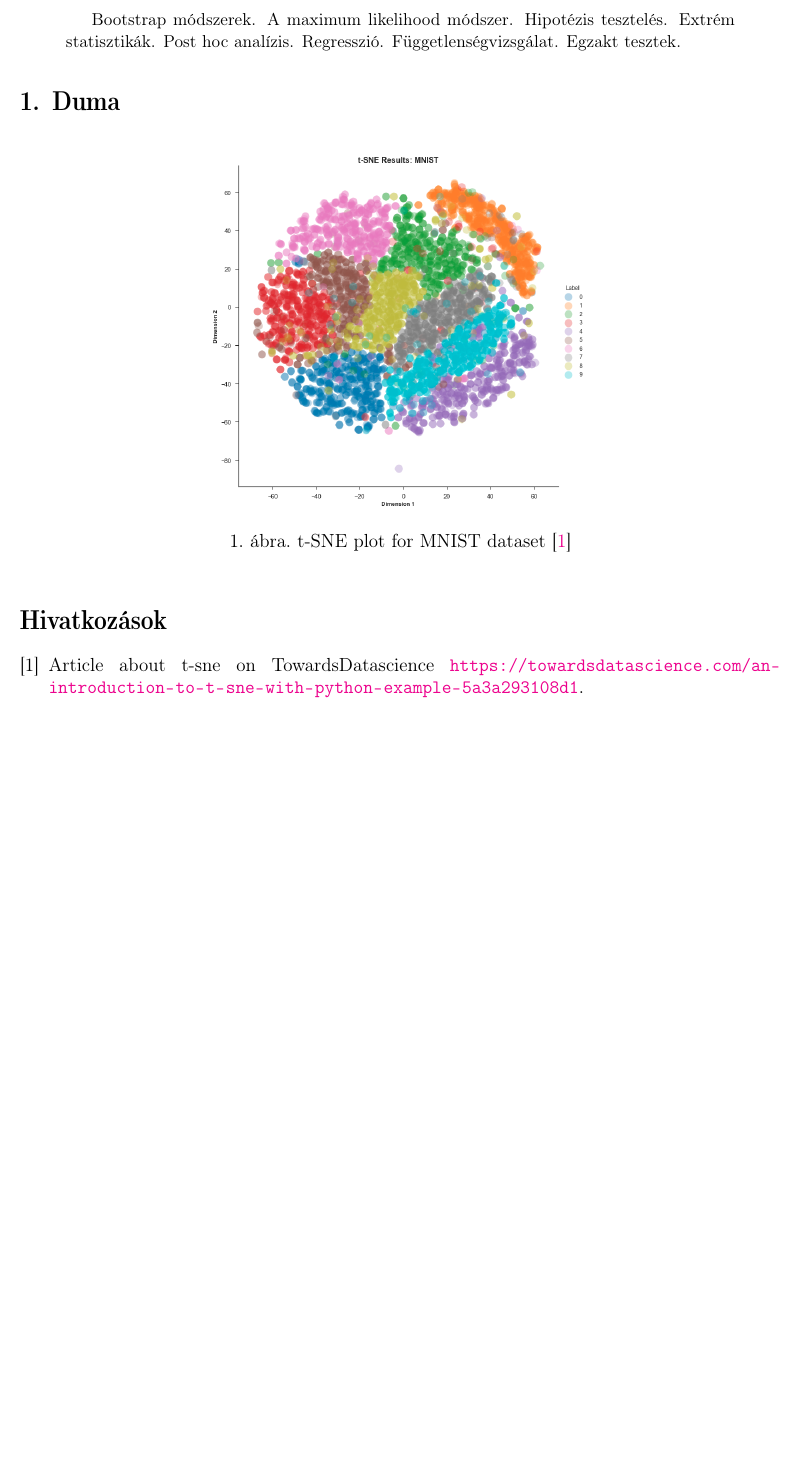
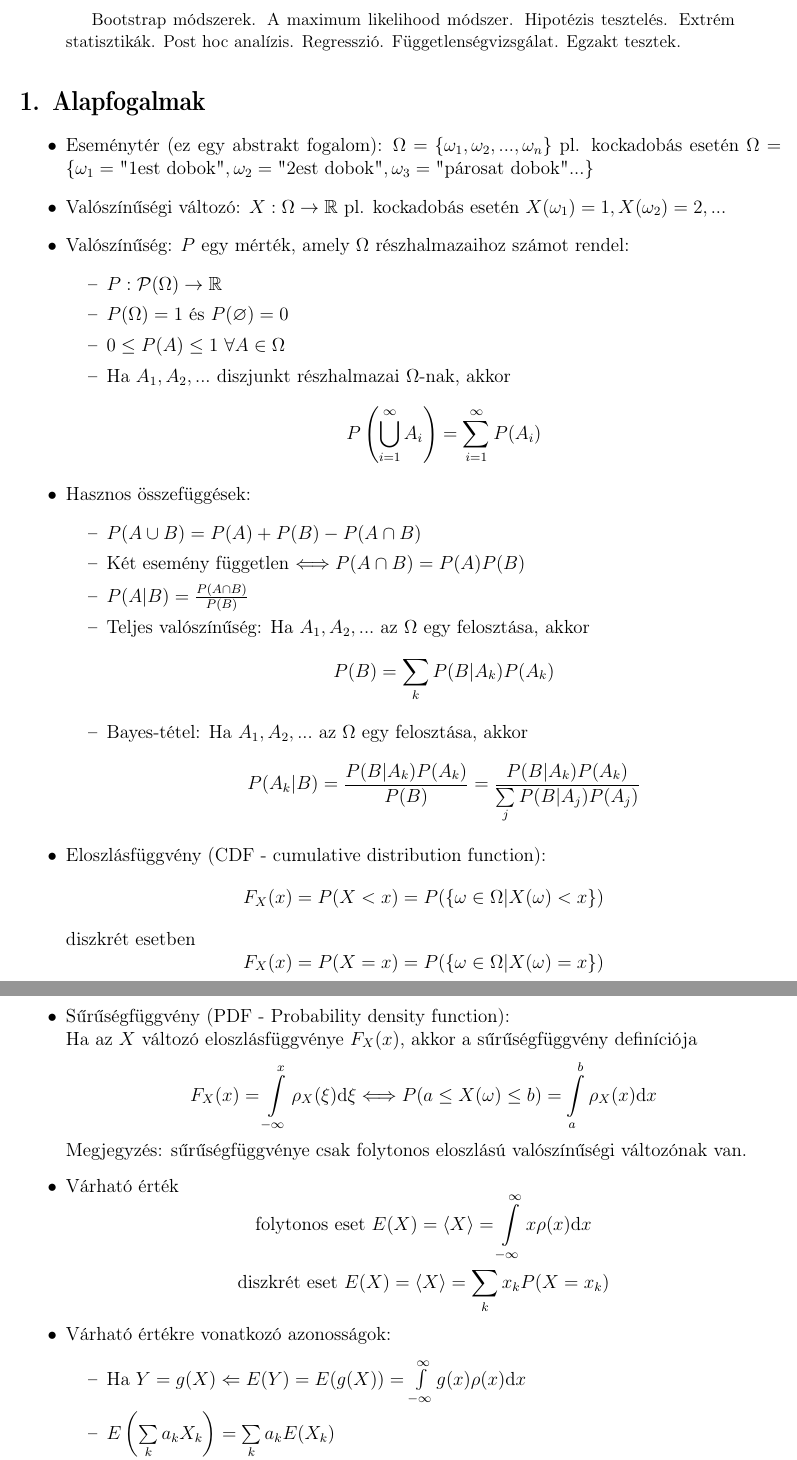
Before and after one commit to nbulatovic/Zarovizsga-tetelek-2019, a LaTeX paper (2/2.tex): part of page 2 of 2 before the commit and two parts of pages 3 and 4 of 4 after it, the two joined at a grey line, cut so that both start at the same text, the shorter picture padded with empty space. Compiled offline with pdfLaTeX.

Commit message:
Add probability basics

```diff
--- a/2/2.tex
+++ b/2/2.tex
@@ -84,10 +85,56 @@
 \end{abstract}
 
-\section{Duma}
-\begin{figure}[H]
-    \begin{center}
-    \includegraphics[width=0.5\textwidth]{media/tsneplot.png}
-    \caption{t-SNE plot for MNIST dataset \cite{tsne-article}}
-    \label{fig:tsneplot}
-    \end{center}
-\end{figure}
+\section{Alapfogalmak}
+\begin{itemize}
+    \item Eseménytér (ez egy abstrakt fogalom): $\Omega = \{\omega_1, \omega_2, ..., \omega_n\}$ pl. kockadobás esetén $\Omega = \{ \omega_1=\text{"1est dobok"}, \omega_2=\text{"2est dobok"}, \omega_3=\text{"párosat dobok"} ... \}$
+    \item Valószínűségi változó: $X:\Omega \rightarrow \mathbb R$ pl. kockadobás esetén $X(\omega_1) = 1, X(\omega_2) = 2, ... $
+    \item Valószínűség: $P$ egy mérték, amely $\Omega$ részhalmazaihoz számot rendel:
+        \begin{itemize}
+            \item $P: \mathcal{P}(\Omega) \rightarrow \mathbb R$
+            \item $P(\Omega) = 1$ és $P(\varnothing) = 0$
+            \item $ 0 \leq P(A) \leq 1 ~ \forall A \in \Omega$
+            \item Ha $A_1, A_2, ...$ diszjunkt részhalmazai $\Omega$-nak, akkor
+            \begin{equation*}
+                P\left(\bigcup\limits_{i=1}^{\infty}A_i\right) = \sum\limits_{i=1}^{\infty}P(A_i)
+            \end{equation*}
+        \end{itemize}
+    \item Hasznos összefüggések:
+        \begin{itemize}
+            \item $P(A\cup B) = P(A)+P(B)-P(A\cap B)$
+            \item Két esemény független $\Longleftrightarrow P(A\cap B) = P(A)P(B)$
+            \item $P(A|B) = \frac{P(A\cap B)}{P(B)}$
+            \item Teljes valószínűség: Ha $A_1, A_2, ...$ az $\Omega$ egy felosztása, akkor
+                \begin{equation*}
+                    P(B) = \sum\limits_{k} P(B|A_k)P(A_k)
+                \end{equation*}
+            \item Bayes-tétel: Ha $A_1, A_2, ...$ az $\Omega$ egy felosztása, akkor
+                \begin{equation*}
+                    P(A_k|B) = \frac{P(B|A_k)P(A_k)}{P(B)} = \frac{P(B|A_k)P(A_k)}{\sum\limits_{j} P(B|A_j)P(A_j)}
+                \end{equation*}
+        \end{itemize}
+    \item Eloszlásfüggvény (CDF - cumulative distribution function):
+        \begin{equation*}
+            F_X(x) = P(X<x) = P(\{\omega\in\Omega | X(\omega)<x \})
+        \end{equation*}
+        diszkrét esetben
+        \begin{equation*}
+            F_X(x) = P(X=x) = P(\{\omega\in\Omega | X(\omega)=x \})
+        \end{equation*}
+    \item Sűrűségfüggvény (PDF - Probability density function):\\
+    Ha az $X$ változó eloszlásfüggvénye $F_X(x)$, akkor a sűrűségfüggvény definíciója
+        \begin{equation*}
+            F_X(x) = \int\limits_{-\infty}^{x}\rho_X(\xi)\dd \xi \Longleftrightarrow P(a \leq X(\omega) \leq b) = \int\limits_{a}^{b}\rho_X(x)\dd x
+        \end{equation*}
+        Megjegyzés: sűrűségfüggvénye csak folytonos eloszlású valószínűségi változónak van.
+    \item Várható érték
+    \begin{equation*}
+        \text{folytonos eset}~E(X) = \langle X \rangle = \int\limits_{-\infty}^{\infty}x\rho(x) \dd x
+    \end{equation*}
+    \begin{equation*}
+        \text{diszkrét eset}~E(X) = \langle X \rangle = \sum\limits_{k} x_k P(X=x_k)
+    \end{equation*}
+    \item Várható értékre vonatkozó azonosságok:
+        \begin{itemize}
+            \item Ha $Y=g(X) \Leftarrow E(Y) = E(g(X)) = \int\limits_{-\infty}^{\infty}g(x)\rho(x) \dd x$
+            \item $E\left(\sum\limits_k a_k X_k\right) = \sum\limits_k a_k E(X_k)$
+            \item Ha $X_1, X_2, ...$ független változók, akkor $E\left(\prod\limits_k X_k\right) = \prod\limits_k E(X_k)$
```
Also changed, not shown: 2/2.pdf, 2/2.tex (20 more changed lines), 1 other file.
